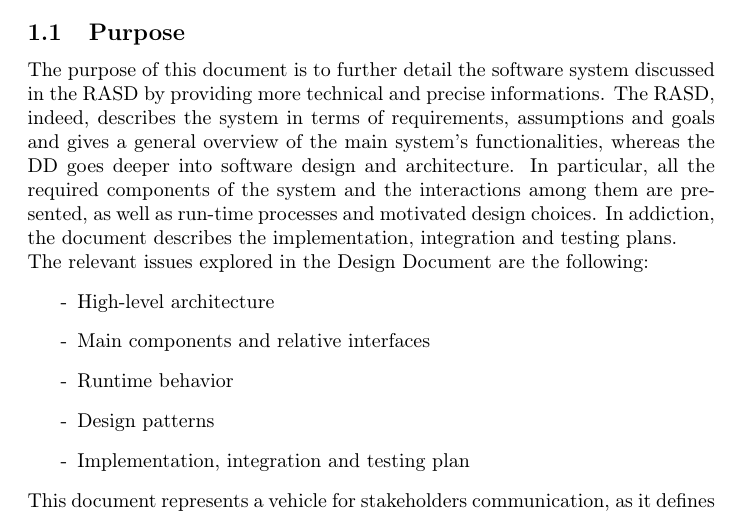
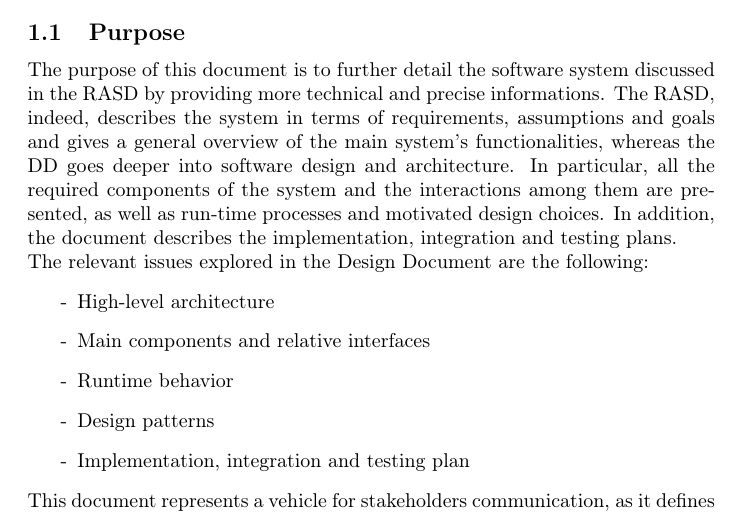
Before and after one commit to olimpiarivera/RiveraPolidori, a LaTeX document (DD/DD.tex): part of page 3 of 6, cut so that both start at the same text. Compiled offline with pdfLaTeX.

Commit message:
small text correction

```diff
--- a/DD/DD.tex
+++ b/DD/DD.tex
@@ -41,7 +41,7 @@
 
 \section{Introduction}
 \subsection{Purpose}
-The purpose of this document is to further detail the software system discussed in the RASD by providing more technical and precise informations. The RASD, indeed, describes the system in terms of requirements, assumptions and goals and gives a general overview of the main system’s functionalities, whereas the DD goes deeper into software design and architecture. In particular, all the required components of the system and the interactions among them are presented, as well as run-time processes and motivated design choices. In addiction, the document describes the implementation, integration and testing plans.\\
+The purpose of this document is to further detail the software system discussed in the RASD by providing more technical and precise informations. The RASD, indeed, describes the system in terms of requirements, assumptions and goals and gives a general overview of the main system’s functionalities, whereas the DD goes deeper into software design and architecture. In particular, all the required components of the system and the interactions among them are presented, as well as run-time processes and motivated design choices. In addition, the document describes the implementation, integration and testing plans.\\
 The relevant issues explored in the Design Document are the following:
 \begin{itemize}
 \item High-level architecture
```
Also changed, not shown: DD/DD.pdf, 1 other file.
